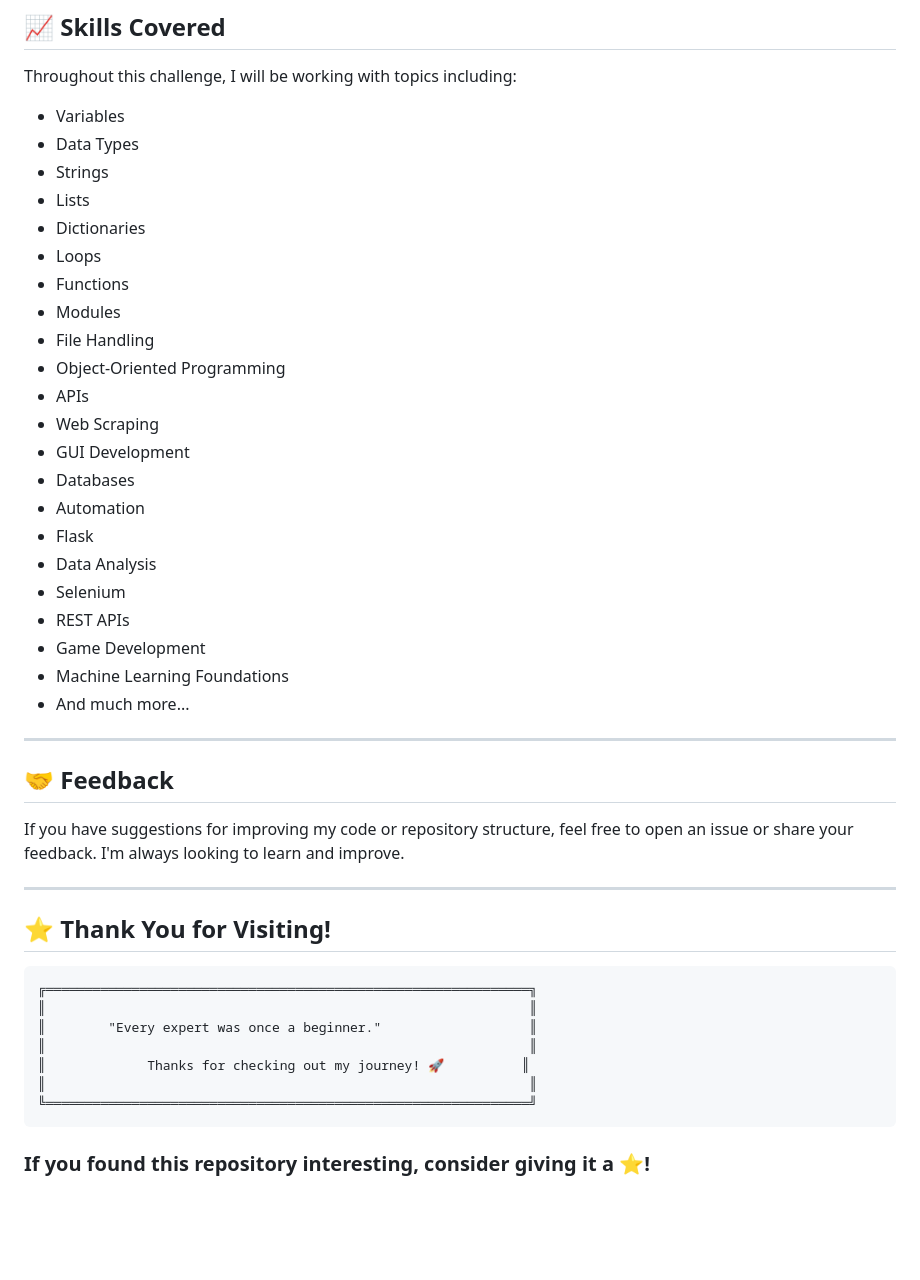
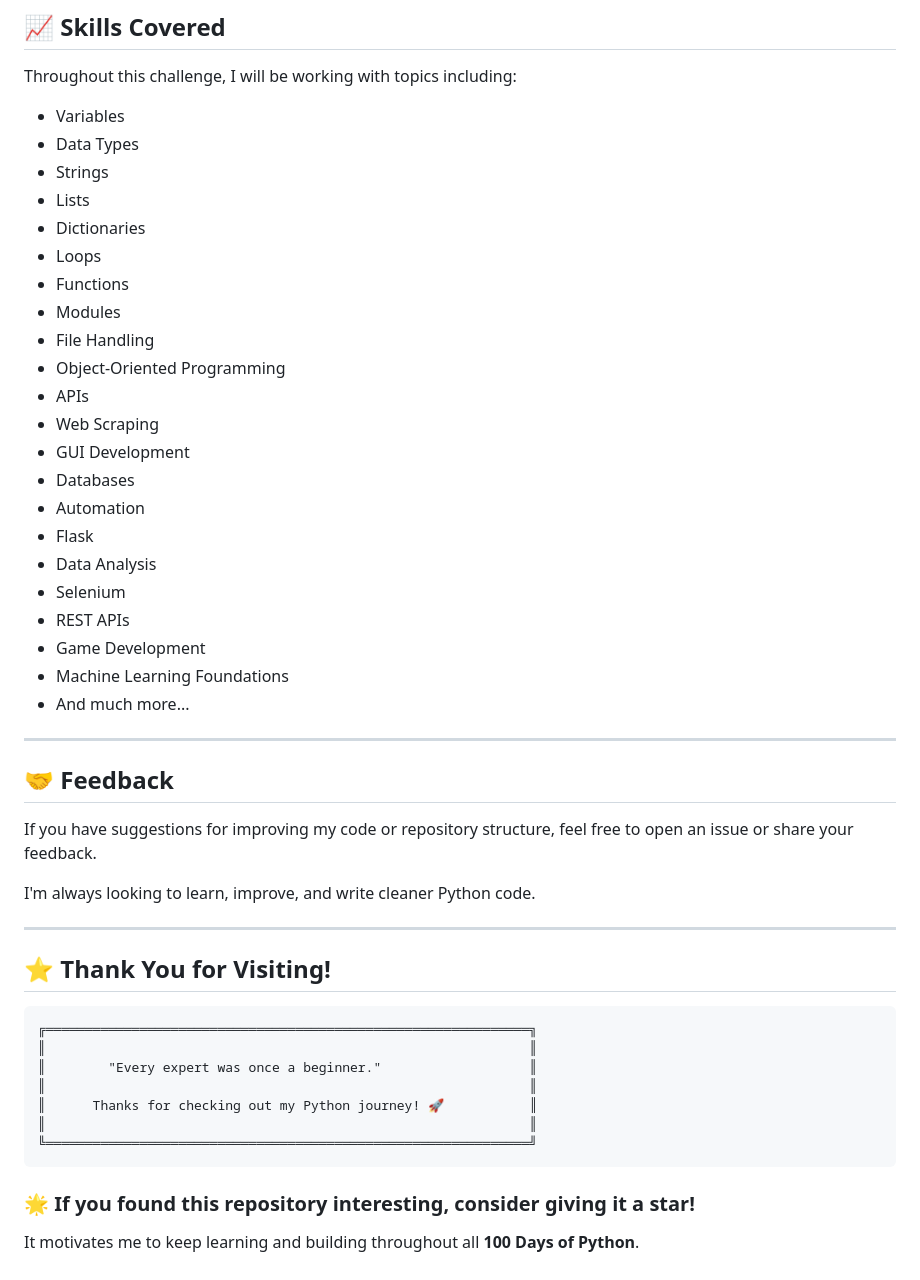
Before and after one commit to sohamrathod4567-hub/100-days-of-python, a Markdown page: README.md, the part around one of its changes. Drawn GitHub-style; blank space fills up the shorter version.

Commit message:
Updated Main Readme File

````diff
--- a/README.md
+++ b/README.md
@@ -100,34 +145,36 @@ It serves as a record of my learning journey, demonstrating consistent practice,
 
 Throughout this challenge, I will be working with topics including:
 
-* Variables
-* Data Types
-* Strings
-* Lists
-* Dictionaries
-* Loops
-* Functions
-* Modules
-* File Handling
-* Object-Oriented Programming
-* APIs
-* Web Scraping
-* GUI Development
-* Databases
-* Automation
-* Flask
-* Data Analysis
-* Selenium
-* REST APIs
-* Game Development
-* Machine Learning Foundations
-* And much more...
+- Variables
+- Data Types
+- Strings
+- Lists
+- Dictionaries
+- Loops
+- Functions
+- Modules
+- File Handling
+- Object-Oriented Programming
+- APIs
+- Web Scraping
+- GUI Development
+- Databases
+- Automation
+- Flask
+- Data Analysis
+- Selenium
+- REST APIs
+- Game Development
+- Machine Learning Foundations
+- And much more...
 
 ---
 
 ## 🤝 Feedback
 
-If you have suggestions for improving my code or repository structure, feel free to open an issue or share your feedback. I'm always looking to learn and improve.
+If you have suggestions for improving my code or repository structure, feel free to open an issue or share your feedback.
+
+I'm always looking to learn, improve, and write cleaner Python code.
 
 ---
 
@@ -138,9 +185,11 @@ If you have suggestions for improving my code or repository structure, feel free
 ║                                                              ║
 ║        "Every expert was once a beginner."                   ║
 ║                                                              ║
-║             Thanks for checking out my journey! 🚀          ║
+║      Thanks for checking out my Python journey! 🚀           ║
 ║                                                              ║
 ╚══════════════════════════════════════════════════════════════╝
 ```
 
-### If you found this repository interesting, consider giving it a ⭐!
+### 🌟 If you found this repository interesting, consider giving it a star!
+
+It motivates me to keep learning and building throughout all **100 Days of Python**.
````
Also changed, not shown: other parts of README.md (+73 -28 lines).
